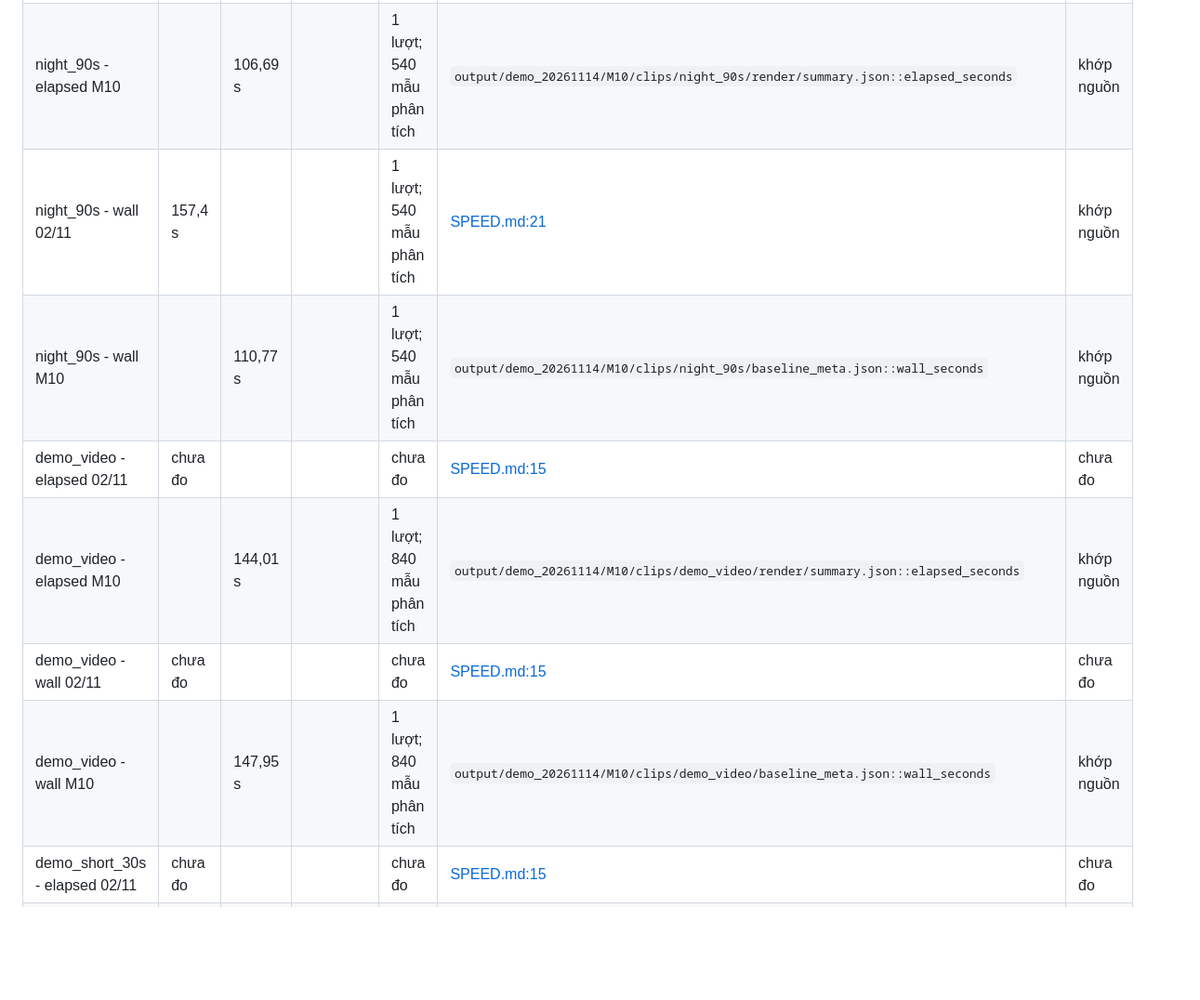
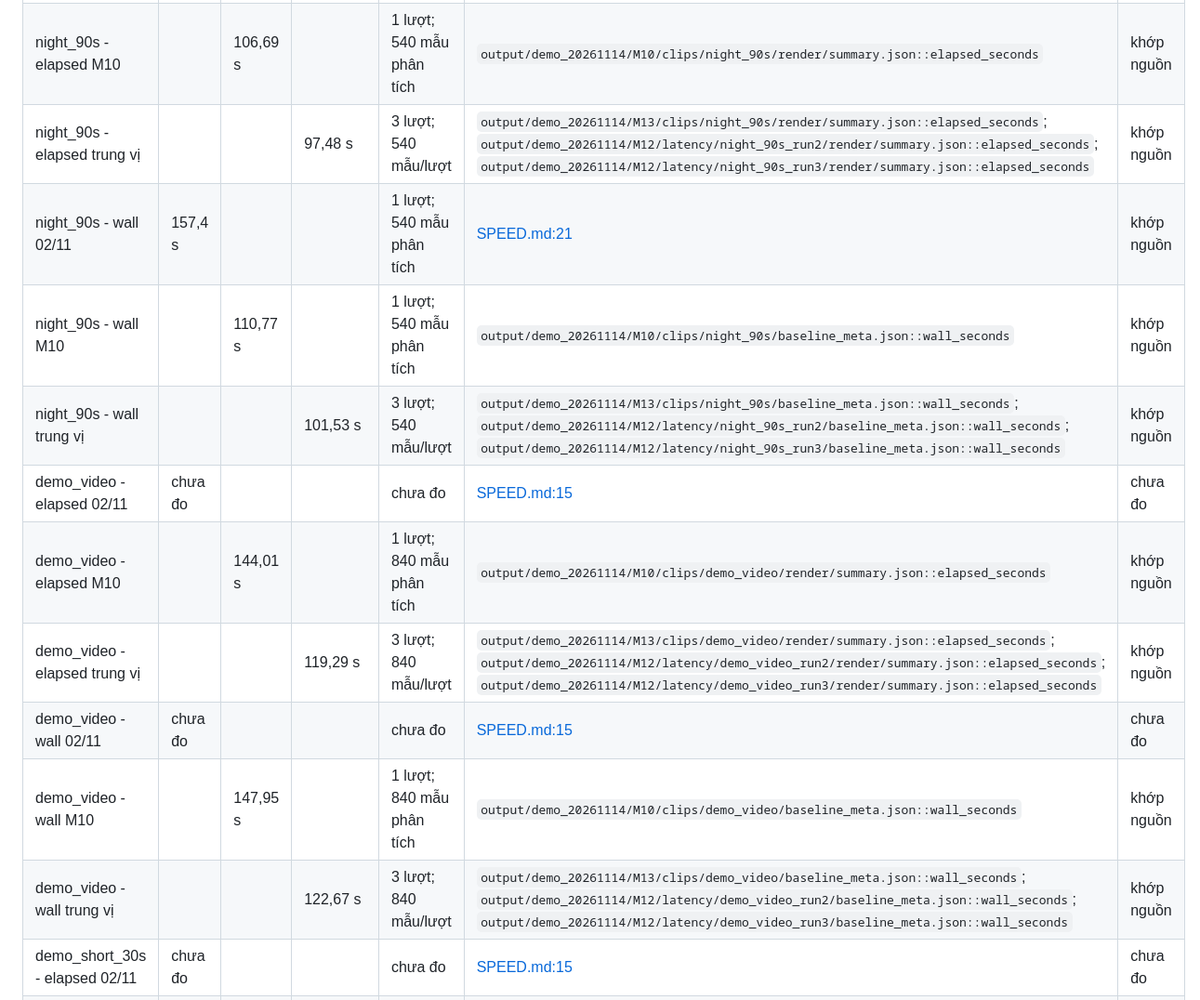
Before and after one commit to BANGPC123/itas-mm-scaffold, a Markdown page: docs/audit_20261114/SLIDE_NUMBERS.md, the part around one of its changes. Shown at 93% size. GitHub-like rendering; blank space fills up the shorter version.

```diff
--- a/docs/audit_20261114/SLIDE_NUMBERS.md
+++ b/docs/audit_20261114/SLIDE_NUMBERS.md
@@ -48,12 +48,16 @@ Số ảnh lấy từ `output/bench_20261112/eval_candidates/records_<model>_<sp
 | --- | --- | --- | --- | --- | --- | --- |
 | night_90s - elapsed 02/11 | 153,3 s |  |  | 1 lượt; 540 mẫu phân tích | `output/speed_simple_20261103/night_90s/summary.json::elapsed_seconds` | khớp nguồn |
 | night_90s - elapsed M10 |  | 106,69 s |  | 1 lượt; 540 mẫu phân tích | `output/demo_20261114/M10/clips/night_90s/render/summary.json::elapsed_seconds` | khớp nguồn |
+| night_90s - elapsed trung vị |  |  | 97,48 s | 3 lượt; 540 mẫu/lượt | `output/demo_20261114/M13/clips/night_90s/render/summary.json::elapsed_seconds`; `output/demo_20261114/M12/latency/night_90s_run2/render/summary.json::elapsed_seconds`; `output/demo_20261114/M12/latency/night_90s_run3/render/summary.json::elapsed_seconds` | khớp nguồn |
 | night_90s - wall 02/11 | 157,4 s |  |  | 1 lượt; 540 mẫu phân tích | [SPEED.md:21](../../docs/final_report/evidence/SPEED.md#L21) | khớp nguồn |
 | night_90s - wall M10 |  | 110,77 s |  | 1 lượt; 540 mẫu phân tích | `output/demo_20261114/M10/clips/night_90s/baseline_meta.json::wall_seconds` | khớp nguồn |
+| night_90s - wall trung vị |  |  | 101,53 s | 3 lượt; 540 mẫu/lượt | `output/demo_20261114/M13/clips/night_90s/baseline_meta.json::wall_seconds`; `output/demo_20261114/M12/latency/night_90s_run2/baseline_meta.json::wall_seconds`; `output/demo_20261114/M12/latency/night_90s_run3/baseline_meta.json::wall_seconds` | khớp nguồn |
 | demo_video - elapsed 02/11 | chưa đo |  |  | chưa đo | [SPEED.md:15](../../docs/final_report/evidence/SPEED.md#L15) | chưa đo |
 | demo_video - elapsed M10 |  | 144,01 s |  | 1 lượt; 840 mẫu phân tích | `output/demo_20261114/M10/clips/demo_video/render/summary.json::elapsed_seconds` | khớp nguồn |
+| demo_video - elapsed trung vị |  |  | 119,29 s | 3 lượt; 840 mẫu/lượt | `output/demo_20261114/M13/clips/demo_video/render/summary.json::elapsed_seconds`; `output/demo_20261114/M12/latency/demo_video_run2/render/summary.json::elapsed_seconds`; `output/demo_20261114/M12/latency/demo_video_run3/render/summary.json::elapsed_seconds` | khớp nguồn |
 | demo_video - wall 02/11 | chưa đo |  |  | chưa đo | [SPEED.md:15](../../docs/final_report/evidence/SPEED.md#L15) | chưa đo |
 | demo_video - wall M10 |  | 147,95 s |  | 1 lượt; 840 mẫu phân tích | `output/demo_20261114/M10/clips/demo_video/baseline_meta.json::wall_seconds` | khớp nguồn |
+| demo_video - wall trung vị |  |  | 122,67 s | 3 lượt; 840 mẫu/lượt | `output/demo_20261114/M13/clips/demo_video/baseline_meta.json::wall_seconds`; `output/demo_20261114/M12/latency/demo_video_run2/baseline_meta.json::wall_seconds`; `output/demo_20261114/M12/latency/demo_video_run3/baseline_meta.json::wall_seconds` | khớp nguồn |
 | demo_short_30s - elapsed 02/11 | chưa đo |  |  | chưa đo | [SPEED.md:15](../../docs/final_report/evidence/SPEED.md#L15) | chưa đo |
 | demo_short_30s - elapsed M10 |  | 34,18 s |  | 1 lượt; 180 mẫu phân tích | `output/demo_20261114/M10/clips/demo_short_30s/render/summary.json::elapsed_seconds` | khớp nguồn |
 | demo_short_30s - wall 02/11 | chưa đo |  |  | chưa đo | [SPEED.md:15](../../docs/final_report/evidence/SPEED.md#L15) | chưa đo |
```
Also changed, not shown: other parts of docs/audit_20261114/SLIDE_NUMBERS.md (+3 -1 lines).
